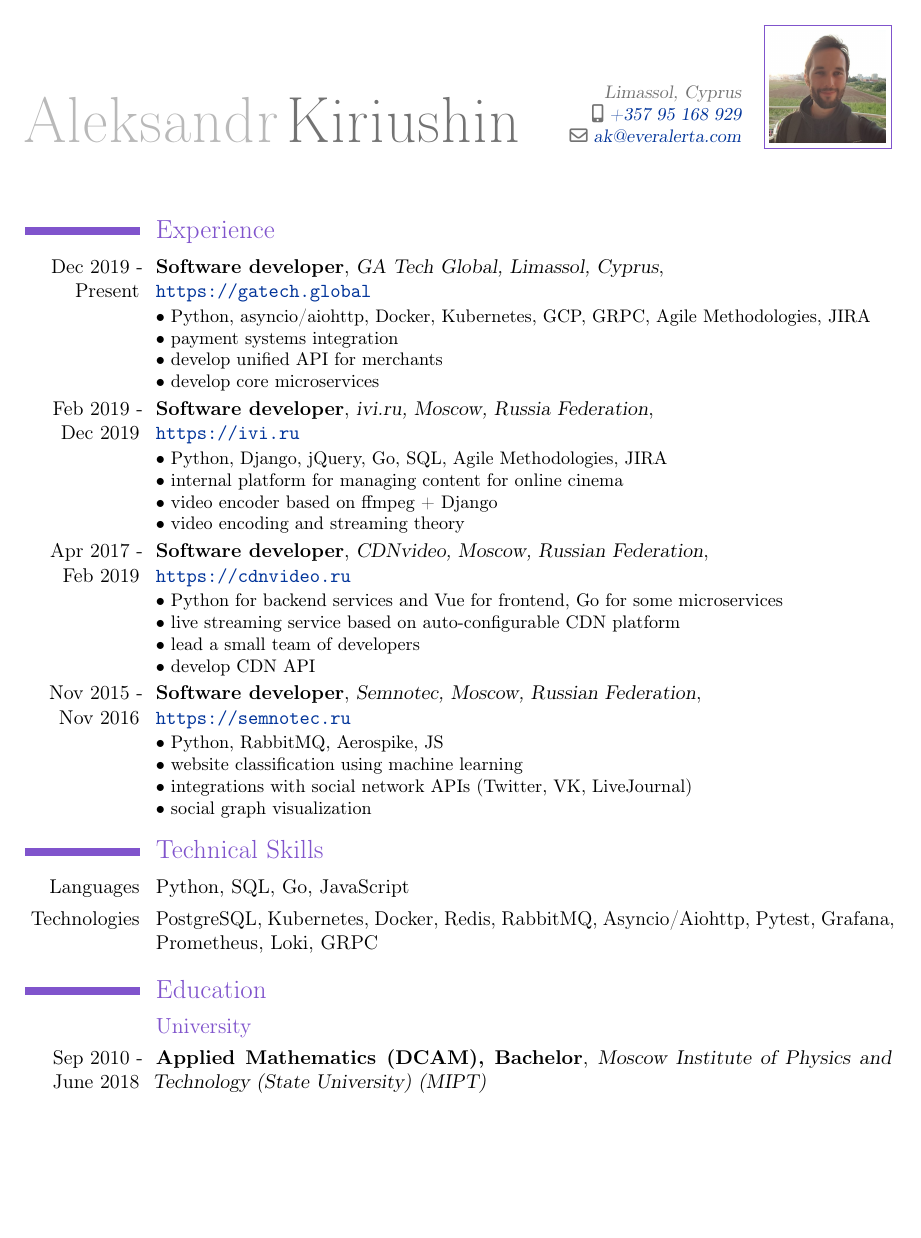
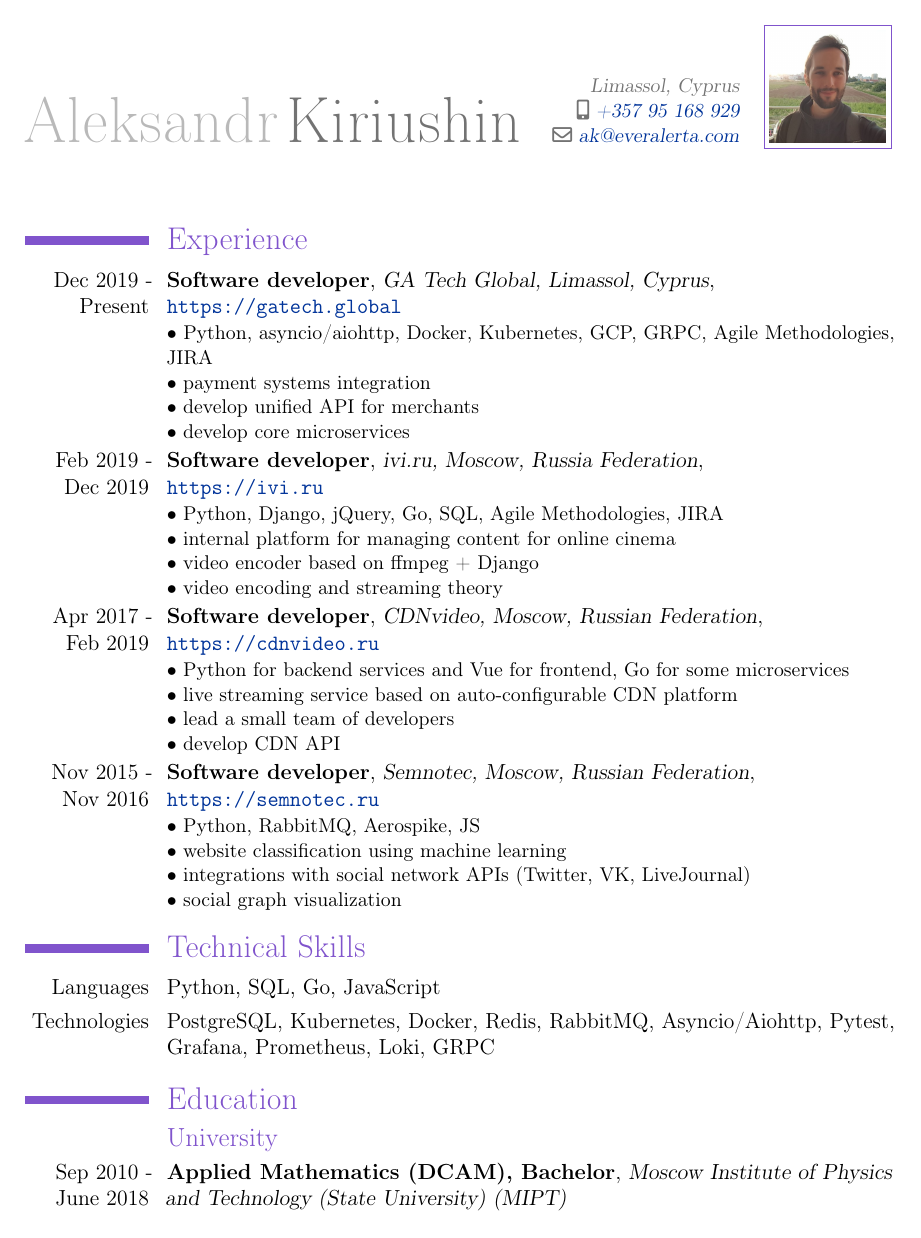
Before and after one commit to aleksandr-kiriushin/cv, a LaTeX CV (cv.tex): the whole page. Compiled offline with pdfLaTeX.

Commit message:
Change font size to 12pt (max for moderncv)

```diff
--- a/cv.tex
+++ b/cv.tex
@@ -1,4 +1,4 @@
-\documentclass[11pt,a4paper]{moderncv}
+\documentclass[12pt,a4paper]{moderncv}
 
 \moderncvtheme[purple]{classic}
 \usepackage[utf8]{inputenc}
```
